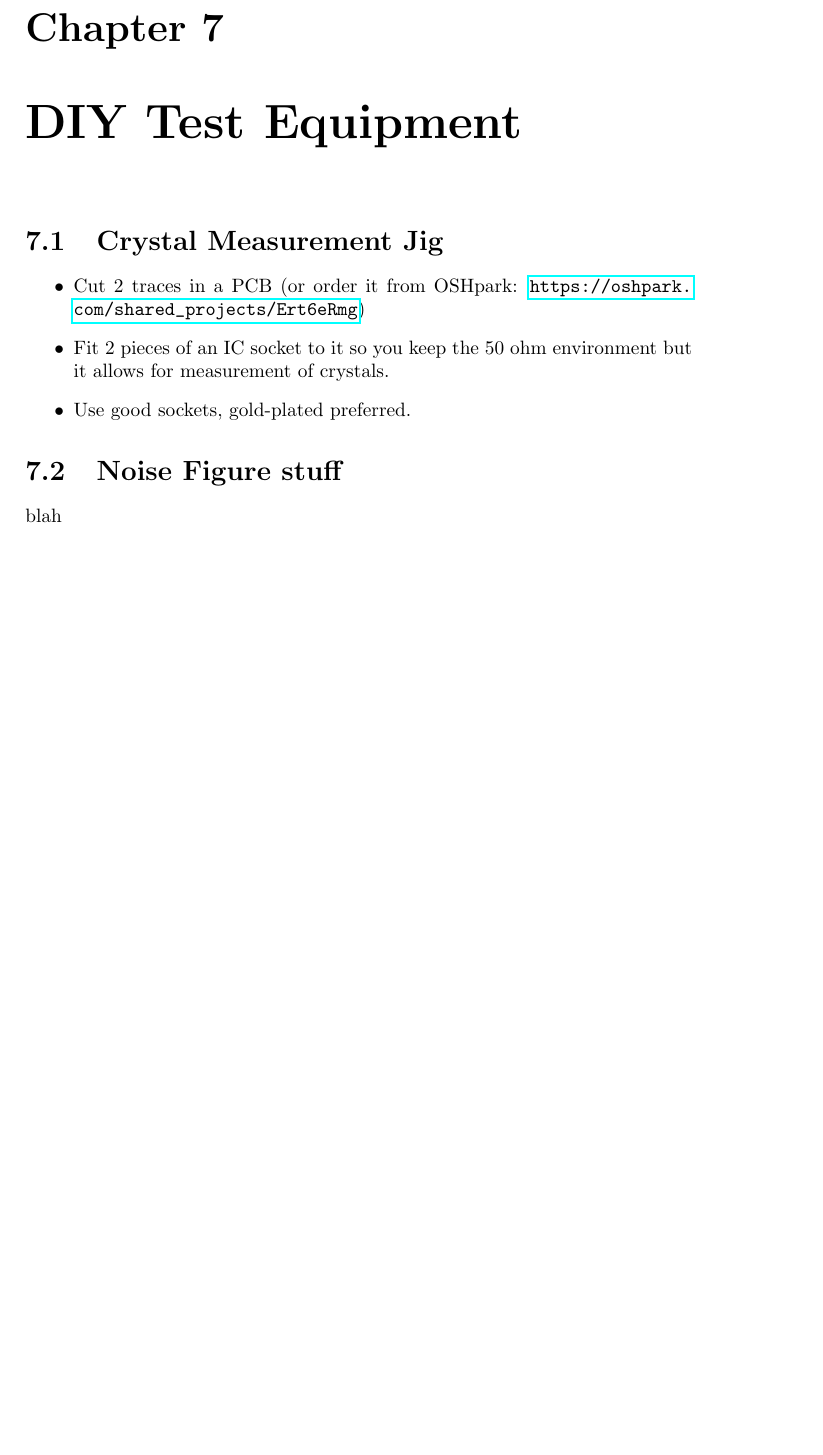
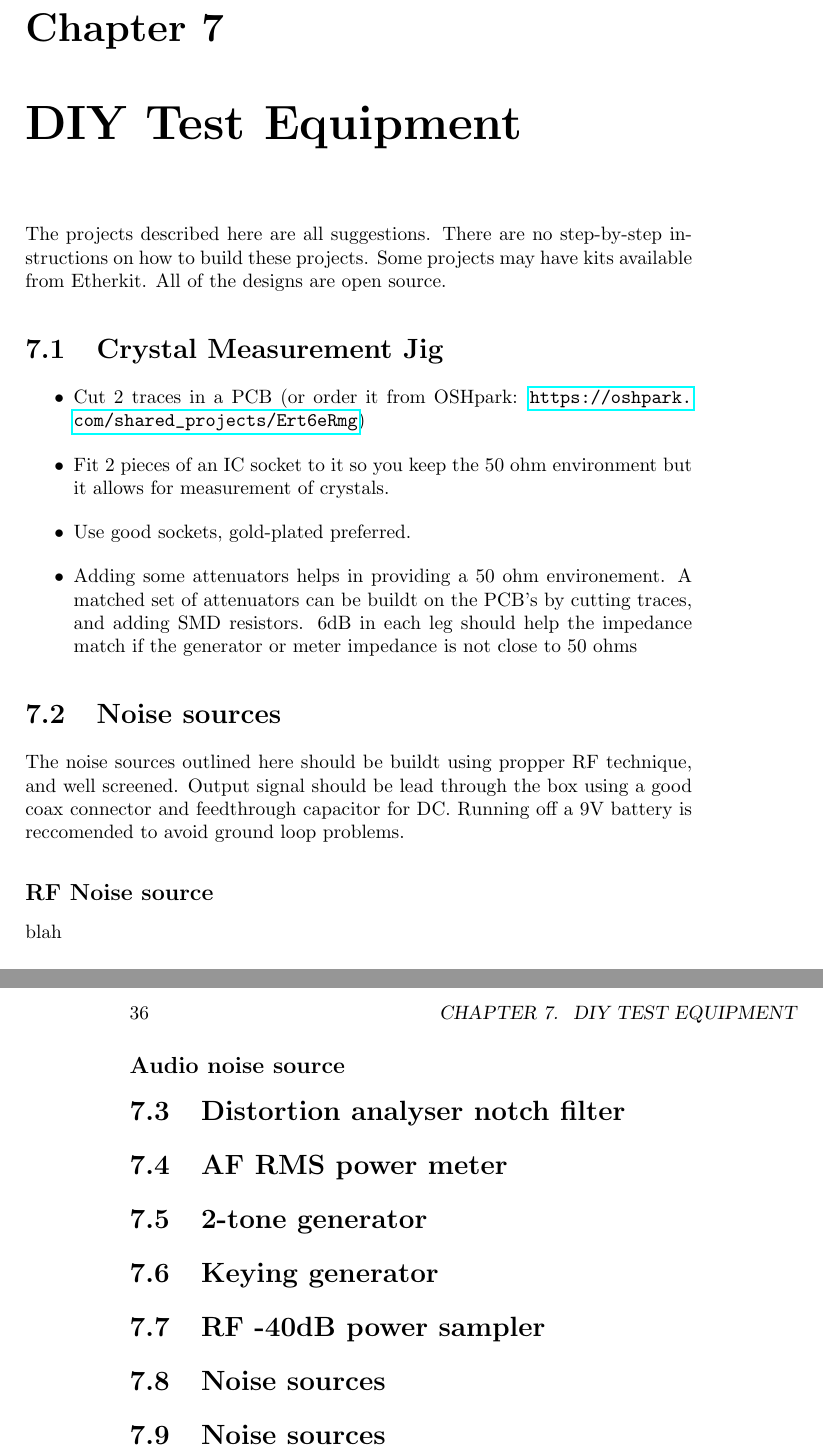
Before and after one commit to NT7S/RadioMeasurements, a LaTeX book (RadioMeasurementsForTheAmateur.tex): part of page 35 of 35 before the commit and two parts of pages 35 and 36 of 36 after it, the two joined at a grey line, cut so that both start at the same text, the shorter picture padded with empty space. Compiled offline with pdfLaTeX.

Commit message:
lost tex

```diff
--- a/RadioMeasurementsForTheAmateur.tex
+++ b/RadioMeasurementsForTheAmateur.tex
@@ -563,12 +571,24 @@ This method of measuring crystal parameters utilize the fact that a crystal have
 % here there are several metthods, we should probably describe them all, as not all are suitable for all components
 % the 50 ohm notch method is probably one of the simpler ones, the 3/6db method is probably more advanced
 \chapter{DIY Test Equipment}
+The projects described here are all suggestions. There are no step-by-step instructions on how to build these projects. Some projects may have kits available from Etherkit. All of the designs are open source.
 \section{Crystal Measurement Jig}
 \begin{itemize}
 	\item Cut 2 traces in a PCB (or order it from OSHpark: \url{https://oshpark.com/shared_projects/Ert6eRmg})
 	\item  Fit 2 pieces of an IC socket to it so you keep the 50 ohm environment but it allows for measurement of crystals.
 	\item Use good sockets, gold-plated preferred.
+	\item Adding some attenuators helps in providing a 50 ohm environement. A matched set of attenuators can be buildt on the PCB's by cutting traces, and adding SMD resistors. 6dB in each leg should help the impedance match if the generator or meter impedance is not close to 50 ohms
 \end{itemize}
-\section{Noise Figure stuff}
+\section{Noise sources}
+The noise sources outlined here should be buildt using propper RF technique, and well screened. Output signal should be lead through the box using a good coax connector and feedthrough capacitor for DC. Running off a 9V battery is reccomended to avoid ground loop problems.
+\subsection*{RF Noise source}
 blah
+\subsection*{Audio noise source}
+\section{Distortion analyser notch filter}
+\section{AF RMS power meter}
+\section{2-tone generator}
+\section{Keying generator}
+\section{RF -40dB power sampler}
+\section{Noise sources}
+\section{Noise sources}
 \end{document}
```
Also changed, not shown: RadioMeasurementsForTheAmateur.tex (8 more changed lines).
